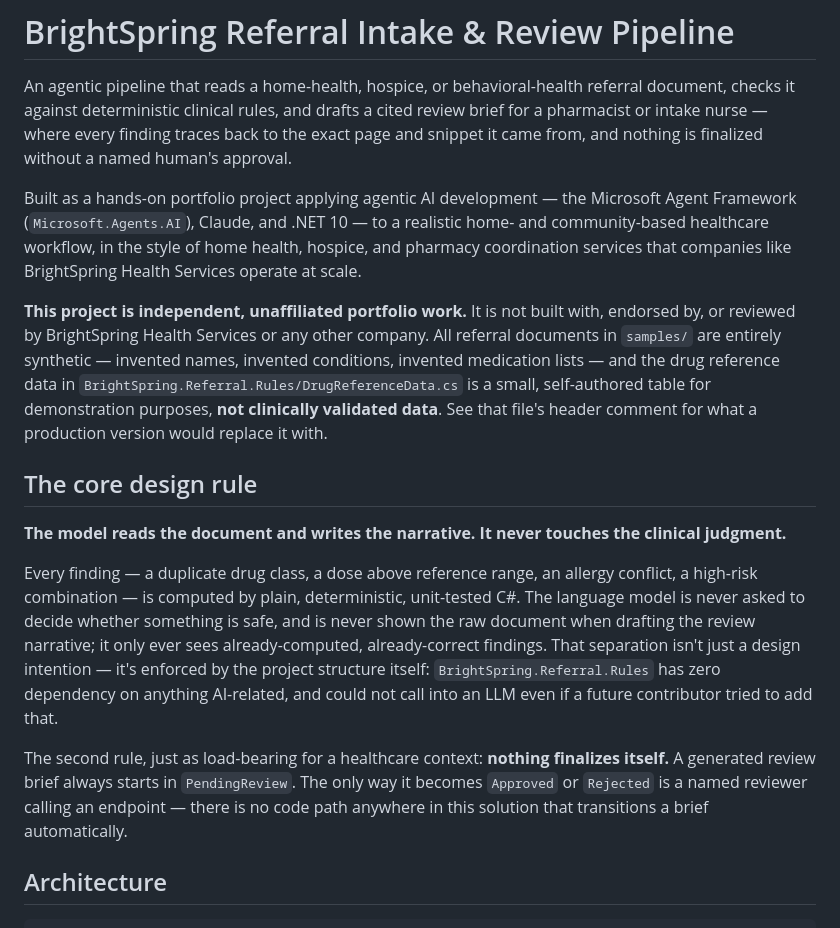
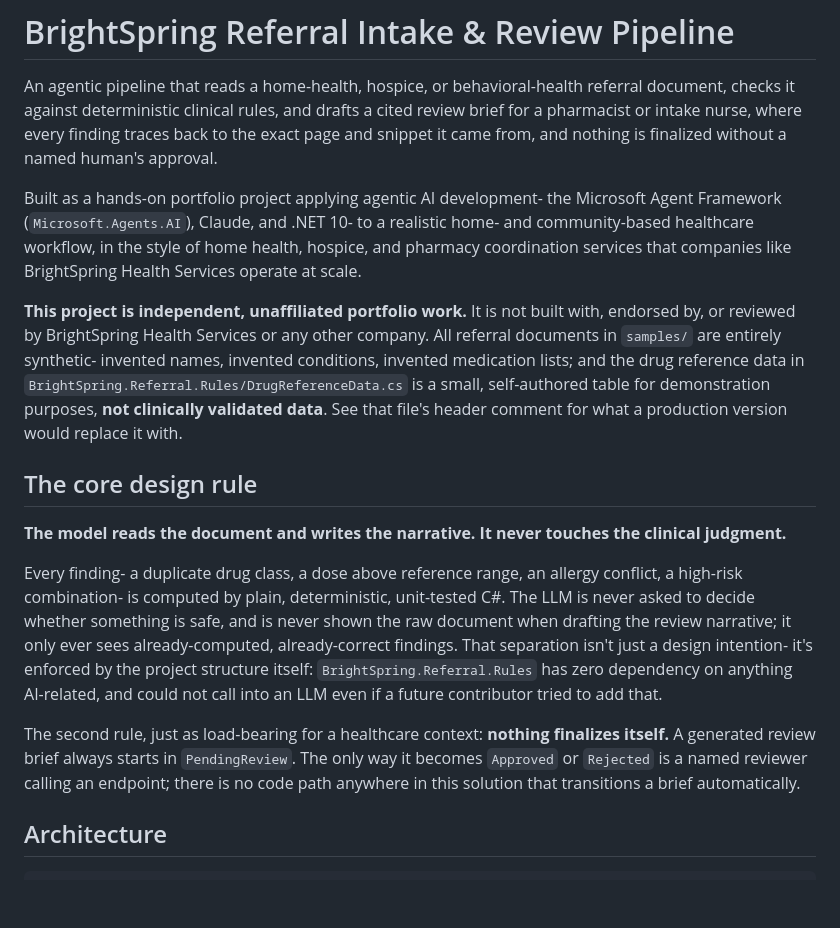
Before and after one commit to s6ig1t/brightspring-referral-agent, a Markdown page: README.md, the part around one of its changes. GitHub-like rendering; blank space fills up the shorter version.

```diff
--- a/README.md
+++ b/README.md
@@ -2,21 +2,21 @@
 
 An agentic pipeline that reads a home-health, hospice, or behavioral-health
 referral document, checks it against deterministic clinical rules, and
-drafts a cited review brief for a pharmacist or intake nurse — where every
+drafts a cited review brief for a pharmacist or intake nurse, where every
 finding traces back to the exact page and snippet it came from, and
 nothing is finalized without a named human's approval.
 
-Built as a hands-on portfolio project applying agentic AI development —
+Built as a hands-on portfolio project applying agentic AI development-
 the Microsoft Agent Framework (`Microsoft.Agents.AI`), Claude, and
-.NET 10 — to a realistic home- and community-based healthcare workflow,
+.NET 10- to a realistic home- and community-based healthcare workflow,
 in the style of home health, hospice, and pharmacy coordination services
 that companies like BrightSpring Health Services operate at scale.
 
 **This project is independent, unaffiliated portfolio work.** It is not
 built with, endorsed by, or reviewed by BrightSpring Health Services or
 any other company. All referral documents in `samples/` are entirely
-synthetic — invented names, invented conditions, invented medication
-lists — and the drug reference data in
+synthetic- invented names, invented conditions, invented medication
+lists; and the drug reference data in
 `BrightSpring.Referral.Rules/DrugReferenceData.cs` is a small, self-authored
 table for demonstration purposes, **not clinically validated data**. See
 that file's header comment for what a production version would replace
@@ -26,12 +26,12 @@ it with.
 
 **The model reads the document and writes the narrative. It never touches the clinical judgment.**
 
-Every finding — a duplicate drug class, a dose above reference range, an
-allergy conflict, a high-risk combination — is computed by plain,
-deterministic, unit-tested C#. The language model is never asked to
+Every finding- a duplicate drug class, a dose above reference range, an
+allergy conflict, a high-risk combination- is computed by plain,
+deterministic, unit-tested C#. The LLM is never asked to
 decide whether something is safe, and is never shown the raw document
 when drafting the review narrative; it only ever sees already-computed,
-already-correct findings. That separation isn't just a design intention —
+already-correct findings. That separation isn't just a design intention-
 it's enforced by the project structure itself: `BrightSpring.Referral.Rules`
 has zero dependency on anything AI-related, and could not call into an
 LLM even if a future contributor tried to add that.
@@ -39,7 +39,7 @@ LLM even if a future contributor tried to add that.
 The second rule, just as load-bearing for a healthcare context: **nothing
 finalizes itself.** A generated review brief always starts in
 `PendingReview`. The only way it becomes `Approved` or `Rejected` is a
-named reviewer calling an endpoint — there is no code path anywhere in
+named reviewer calling an endpoint; there is no code path anywhere in
 this solution that transitions a brief automatically.
 
 ## Architecture
```
Also changed, not shown: other parts of README.md (+6 -6 lines).
